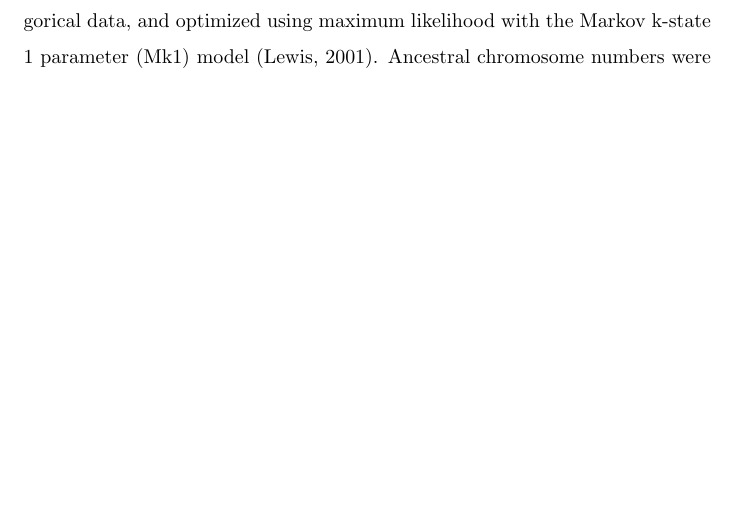
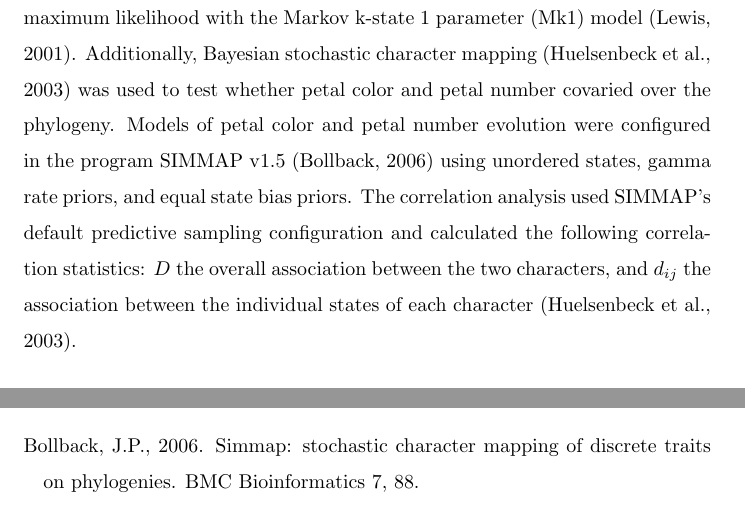
Before and after one commit to wf8/onagrad, a LaTeX paper (manuscript.tex, which reads manuscriptbib.bib): part of page 3 of 11 before the commit and two parts of pages 4 and 9 of 11 after it, the two joined at a grey line, cut so that both start at the same text, the shorter picture padded with empty space. The pictures show the PDF file manuscript.pdf that the author committed with the source.

Commit message:
stochastic character mapping to results

```diff
--- a/manuscript.tex
+++ b/manuscript.tex
@@ -43,7 +43,7 @@ and divergence time estimates were calibrated using 5 fossils.
 Chromosome number evolution was estimated using probabilistic models,
 and ancestral states of petal color and petal number were reconstructed using maximum likelihood.
 Correlated evolution between petal color and petal number was tested using
-stochastic character mapping.
+Bayesian stochastic character mapping.
 The monophyly of all major clades in Onagraceae was supported,
 and Onagraceae was estimated to have diverged from Lythraceae 109 Mya.
 The base chromosome number of Onagraceae was inferred to be $x=5$.
@@ -140,10 +144,18 @@ Ancestral character state reconstructions of petal number and petal color were p
 over the Bayesian MCC tree.
 Characters were treated as unordered categorical data, and optimized using maximum likelihood
 with the Markov k-state 1 parameter (Mk1) model \citep{lewis2001likelihood}.
-Ancestral chromosome numbers were inferred using maximum likelihood and Bayesian methods
-as implemented in ChromEvol 2.0 \citep{chromevol}.
-Eight different models of chromosome evolution were fit to the Bayesian MCC phylogeny using ChromEvol,
-and the best fit model was selected using Akaike's information criterion \citep{aic}.
+Additionally, Bayesian stochastic character mapping \citep{Huelsenbeck2003} was used to test whether
+petal color and petal number covaried over the phylogeny.
+Models of petal color and petal number evolution
+were configured in the program SIMMAP v1.5 \citep{bollback2006simmap}
+using unordered states, gamma rate priors, and equal state bias priors.
+The correlation analysis used SIMMAP's default
+predictive sampling configuration
+and calculated the following correlation statistics:
+$D$ the overall association between
+the two characters, and $d_{ij}$ the association between the
+individual states of each character \citep{Huelsenbeck2003}.
+
 
 %%%%%%%%%%%%%%%%%%%%%%%
 %% results
--- a/manuscriptbib.bib
+++ b/manuscriptbib.bib
@@ -167,0 +175,8 @@
+  year = {2003}
+}
+@article{bollback2006simmap,
+  title={SIMMAP: stochastic character mapping of discrete traits on phylogenies},
+  author={Bollback, Jonathan P},
+  journal={BMC Bioinformatics},
+  volume={7},
+  number={1},
```
Also changed, not shown: manuscript.bbl, manuscript.pdf, manuscript.tex (6 more changed lines), manuscriptbib.bib (11 more changed lines), 3 other files.
